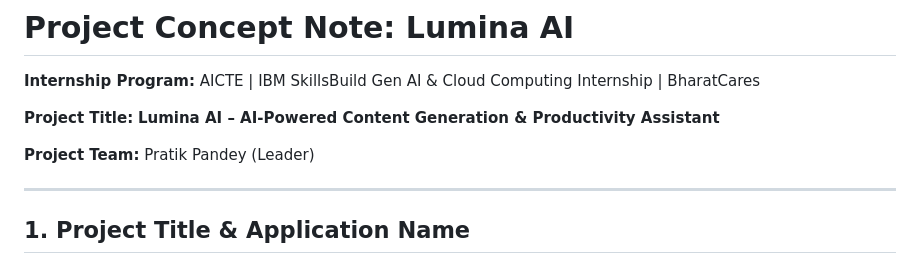
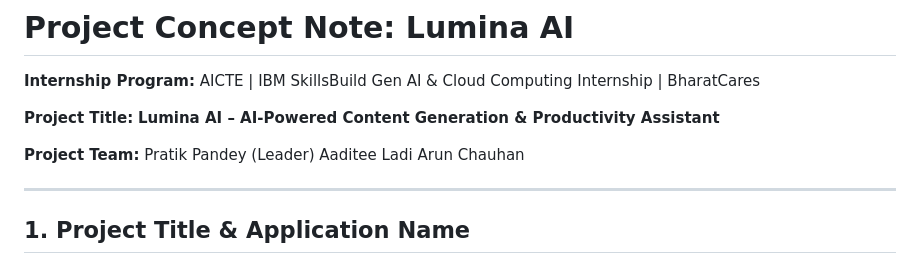
Before and after one commit to impratik011/lumina-ai, a Markdown page: Concept Note.md, the part around the change. GitHub-like rendering.

Commit message:
Update project team in Concept Note
Added team members Aaditee Ladi and Arun Chauhan.

```diff
--- a/Concept Note.md
+++ b/Concept Note.md
@@ -6,6 +6,8 @@
 
 **Project Team:**
 Pratik Pandey (Leader)
+Aaditee Ladi
+Arun Chauhan
 
 ---
 
```
